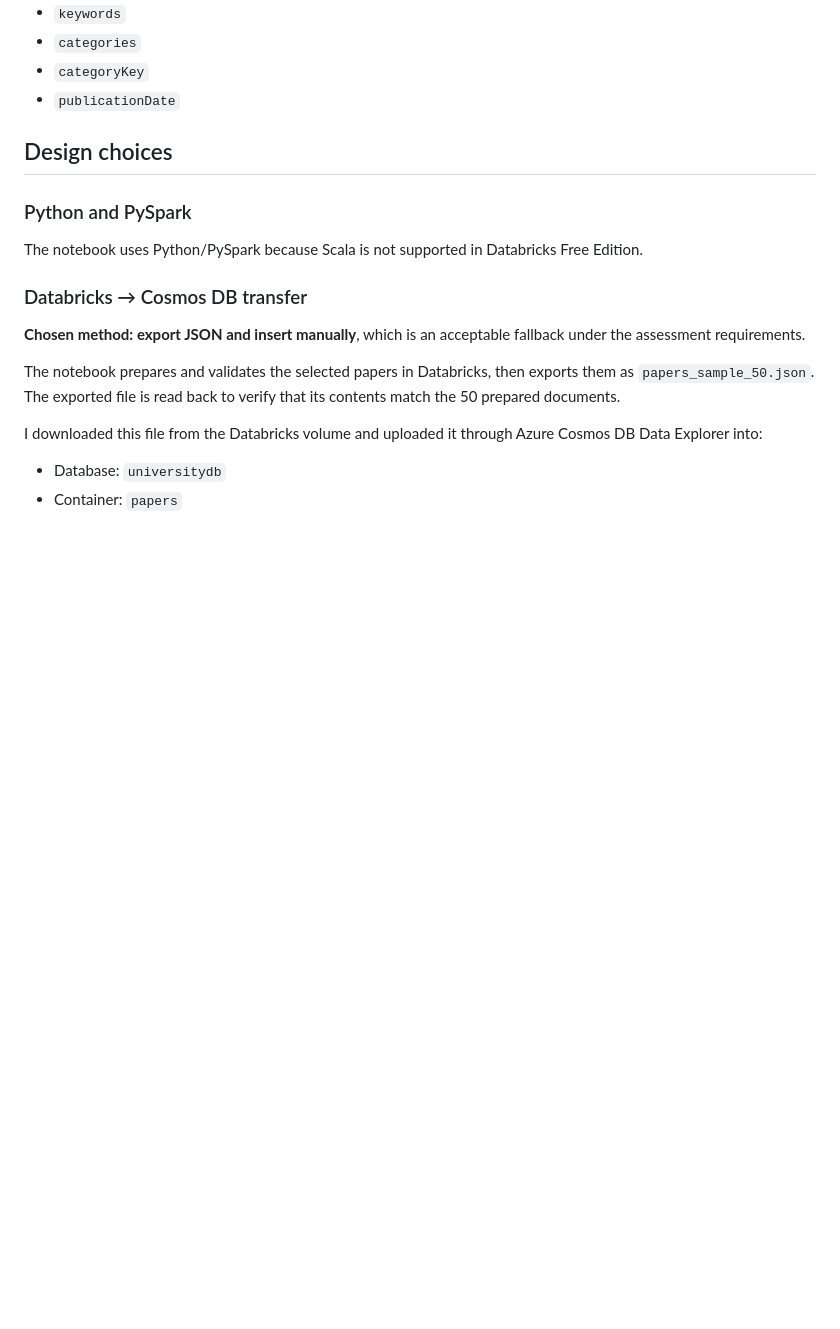
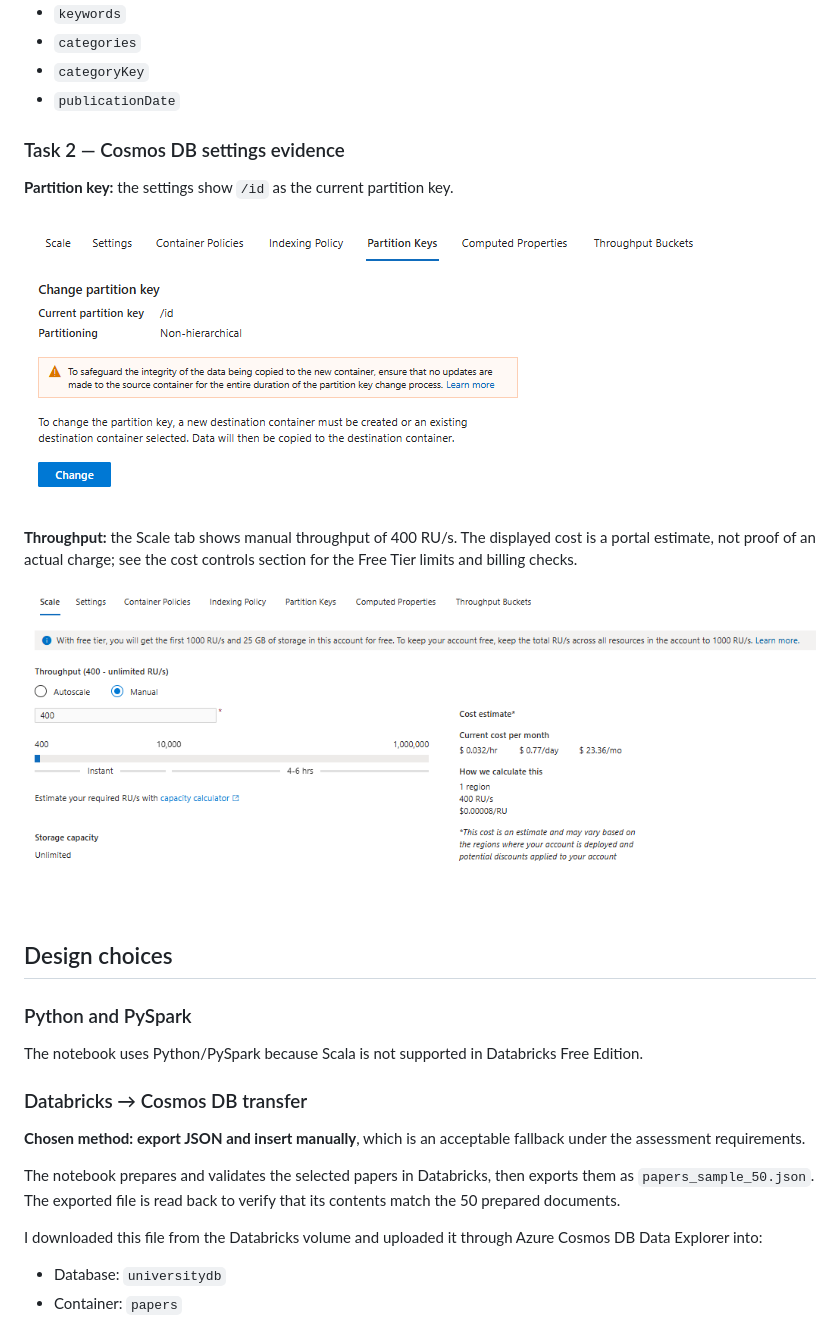
Before and after one commit to azrikadir/university-papers-assessment, a Markdown page: README.md, the part around one of its changes. GitHub-like rendering; pictures changed too: screenshots/cosmos-partition-key.png (added), screenshots/cosmos-throughput.png (added); blank space fills up the shorter version.

```diff
--- a/README.md
+++ b/README.md
@@ -64,6 +64,18 @@ Stored document fields are:
 - `categories`
 - `categoryKey`
 - `publicationDate`
+
+### Task 2 — Cosmos DB settings evidence
+
+**Partition key:** the settings show `/id` as the current partition key.
+
+![Cosmos DB partition key set to /id](screenshots/cosmos-partition-key.png)
+
+**Throughput:** the Scale tab shows manual throughput of 400 RU/s.
+The displayed cost is a portal estimate, not proof of an actual charge;
+see the cost controls section for the Free Tier limits and billing checks.
+
+![Cosmos DB manual throughput set to 400 RU/s](screenshots/cosmos-throughput.png)
 
 ## Design choices
 
```
Also changed, not shown: other parts of README.md (+28 -1 lines), screenshots/cosmos-count-query.png (added), screenshots/cosmos-paper-5073923.png (added), screenshots/ui-paper-list.png (added), screenshots/ui-search-id.png (added).
